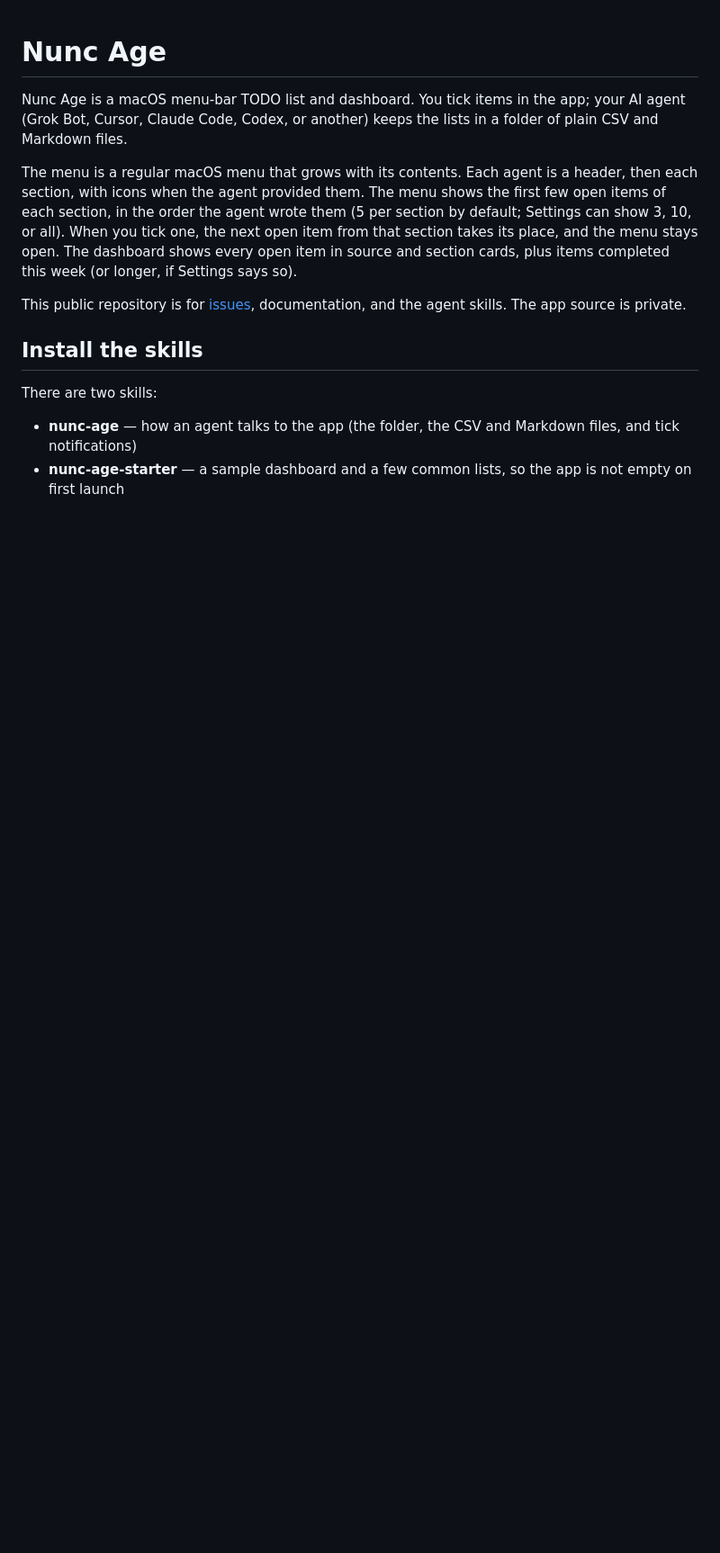
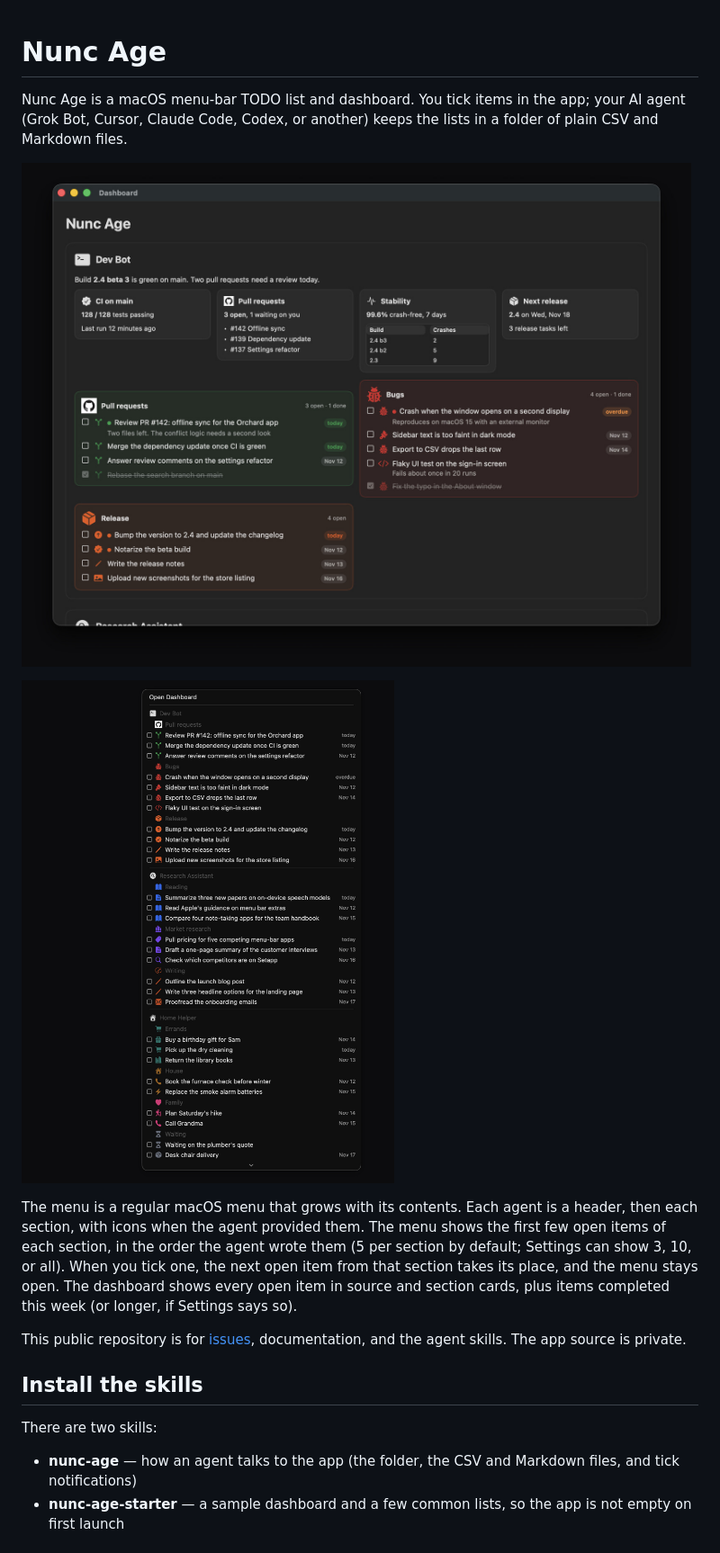
Before and after one commit to diligiteiust/NuncAge-App, a Markdown page: README.md, the part around the change. Shown at 90% size. Drawn GitHub-style; pictures changed too: docs/screenshots/nuncage_dashboard.jpg (added), docs/screenshots/nuncage_menu.jpg (added); blank space fills up the shorter version.

Commit message:
docs: add website screenshots to README
Co-authored-by: Art <arthef@users.noreply.github.com>

```diff
--- a/README.md
+++ b/README.md
@@ -1,6 +1,10 @@
 # Nunc Age
 
 Nunc Age is a macOS menu-bar TODO list and dashboard. You tick items in the app; your AI agent (Grok Bot, Cursor, Claude Code, Codex, or another) keeps the lists in a folder of plain CSV and Markdown files.
+
+![The dashboard, with info cards in one row](docs/screenshots/nuncage_dashboard.jpg)
+
+![The menu-bar list](docs/screenshots/nuncage_menu.jpg)
 
 The menu is a regular macOS menu that grows with its contents. Each agent is a header, then each section, with icons when the agent provided them. The menu shows the first few open items of each section, in the order the agent wrote them (5 per section by default; Settings can show 3, 10, or all). When you tick one, the next open item from that section takes its place, and the menu stays open. The dashboard shows every open item in source and section cards, plus items completed this week (or longer, if Settings says so).
 
```
